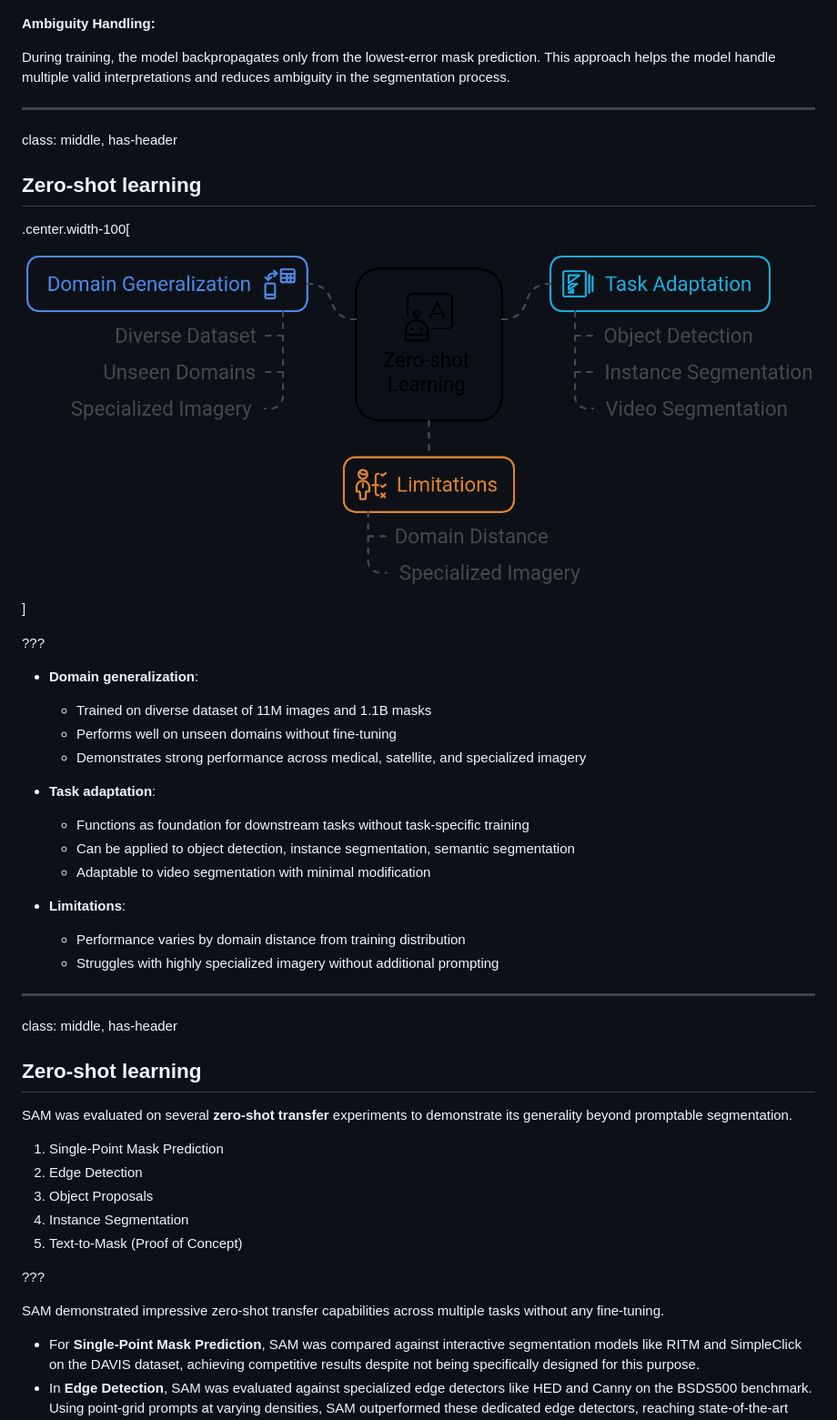
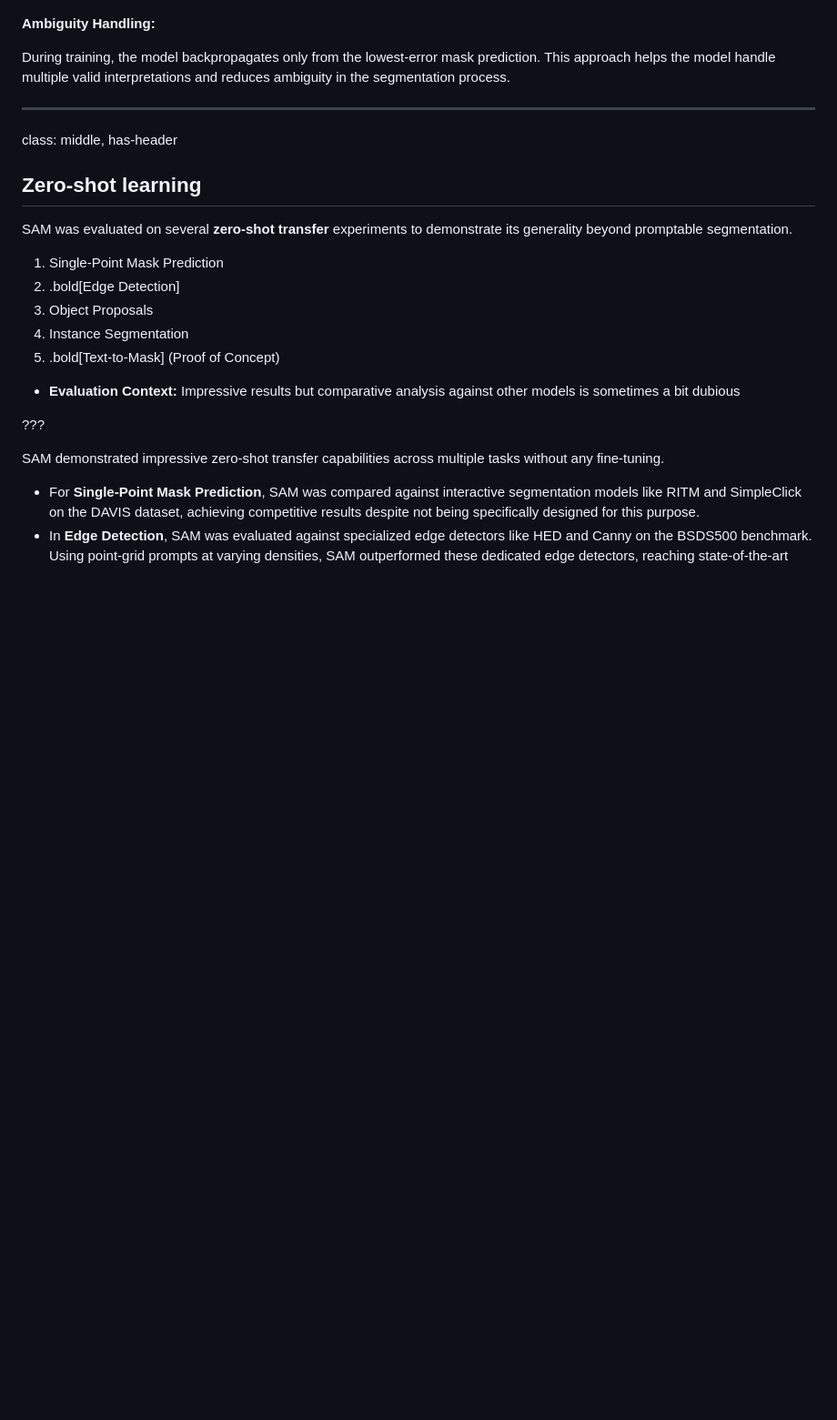
Before and after one commit to martinDengis/info8004, a Markdown page: sam-meta.md, the part around one of its changes. Shown at 91% size. GitHub-like rendering; blank space fills up the shorter version.

```diff
--- a/sam-meta.md
+++ b/sam-meta.md
@@ -551,7 +553,7 @@ with $\gamma = 2.0, \alpha = 0.25$
 During training, the model backpropagates only from the lowest-error mask prediction.
 This approach helps the model handle multiple valid interpretations and reduces ambiguity in the segmentation process.
 
----
+<!-- ---
 class: middle, has-header
 
 ## Zero-shot learning
@@ -572,7 +574,7 @@ class: middle, has-header
 
 - **Limitations**:
   - Performance varies by domain distance from training distribution
-  - Struggles with highly specialized imagery without additional prompting
+  - Struggles with highly specialized imagery without additional prompting -->
 
 ---
 class: middle, has-header
@@ -582,10 +584,12 @@ class: middle, has-header
 SAM was evaluated on several **zero-shot transfer** experiments to demonstrate its generality beyond promptable segmentation.
 
 1. Single-Point Mask Prediction
-2. Edge Detection
+2. .bold[Edge Detection]
 3. Object Proposals
 4. Instance Segmentation
-5. Text-to-Mask (Proof of Concept)
+5. .bold[Text-to-Mask] (Proof of Concept)
+
+- **Evaluation Context:** Impressive results but comparative analysis against other models is sometimes a bit dubious
 
 ???
 
```
Also changed, not shown: other parts of sam-meta.md (+11 -22 lines).
